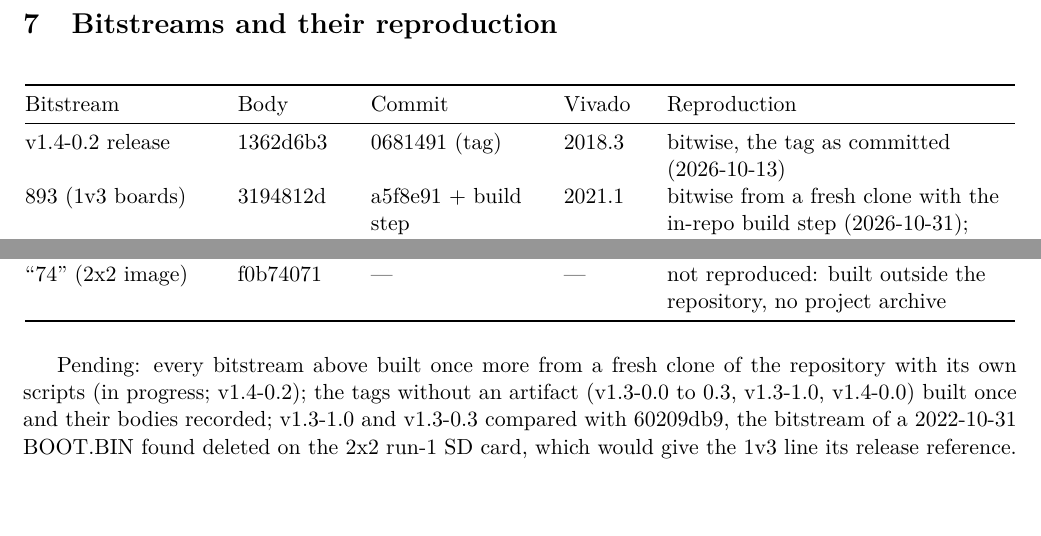
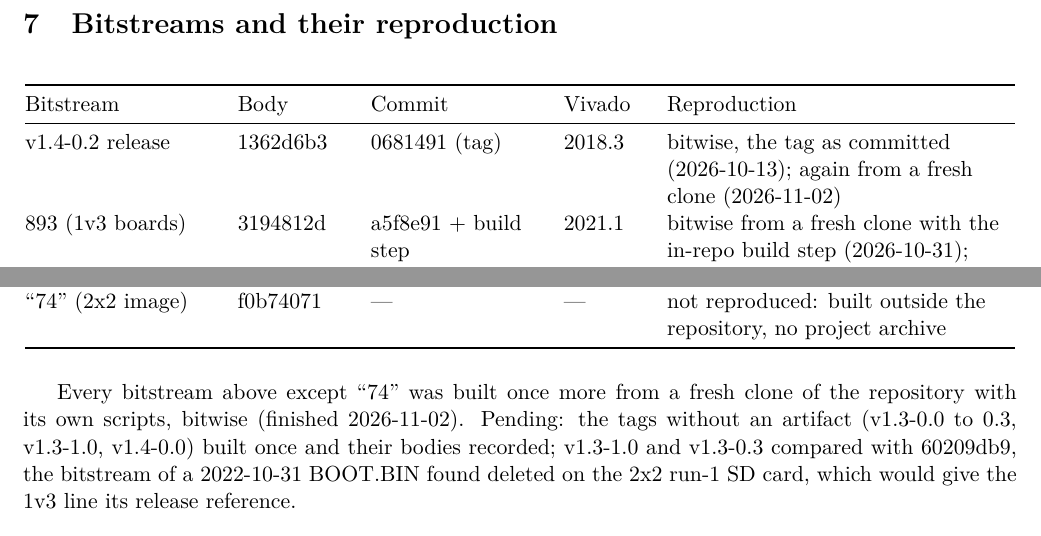
Before and after one commit to mulhearn/pacman_docs, a LaTeX document (agents/legacy.tex): two parts of page 4 of 5, joined at a grey line, cut so that both start at the same text. Compiled offline with pdfLaTeX.

Commit message:
legacy:  v1.4-0.2 bitwise from a fresh clone;  confirmation finished

```diff
--- a/agents/legacy.tex
+++ b/agents/legacy.tex
@@ -18,7 +18,7 @@
 \title{PACMAN Legacy Firmware (1.X)\\[2pt]
   \large Branches, build steps and bitwise reproduction}
 \author{Maintained by the PACMAN agents (augie)}
-\date{2026-10-31}
+\date{2026-11-02}
 
 \begin{document}
 \maketitle
@@ -185,7 +185,7 @@ server \\
 Bitstream & Body & Commit & Vivado & Reproduction \\
 \midrule
 \endhead
-v1.4-0.2 release & 1362d6b3 & 0681491 (tag) & 2018.3 & bitwise, the tag as committed (2026-10-13) \\
+v1.4-0.2 release & 1362d6b3 & 0681491 (tag) & 2018.3 & bitwise, the tag as committed (2026-10-13); again from a fresh clone (2026-11-02) \\
 893 (1v3 boards) & 3194812d & a5f8e91 + build step & 2021.1 & bitwise from a fresh clone with the in-repo build
 step (2026-10-31); reference read from a running 1v3 board \\
 883 & 0ff4bf66 & 9fbc1dc & 2021.1 & bitwise from a fresh clone with the in-repo build step (2026-10-31) \\
@@ -199,8 +199,8 @@ reference: LBNL 1v5\_20240810A\_ucd\_rot8 \\
 \bottomrule
 \end{longtable}
 
-Pending: every bitstream above built once more from a fresh clone of the repository with its own scripts (in progress;
-v1.4-0.2); the tags without an artifact (v1.3-0.0 to 0.3, v1.3-1.0, v1.4-0.0) built once and
+Every bitstream above except ``74'' was built once more from a fresh clone of the repository with its own scripts,
+bitwise (finished 2026-11-02).  Pending: the tags without an artifact (v1.3-0.0 to 0.3, v1.3-1.0, v1.4-0.0) built once and
 their bodies recorded; v1.3-1.0 and v1.3-0.3 compared with 60209db9, the bitstream of a 2022-10-31 BOOT.BIN found
 deleted on the 2x2 run-1 SD card, which would give the 1v3 line its release reference.
 
```
Also changed, not shown: agents/legacy.pdf.
